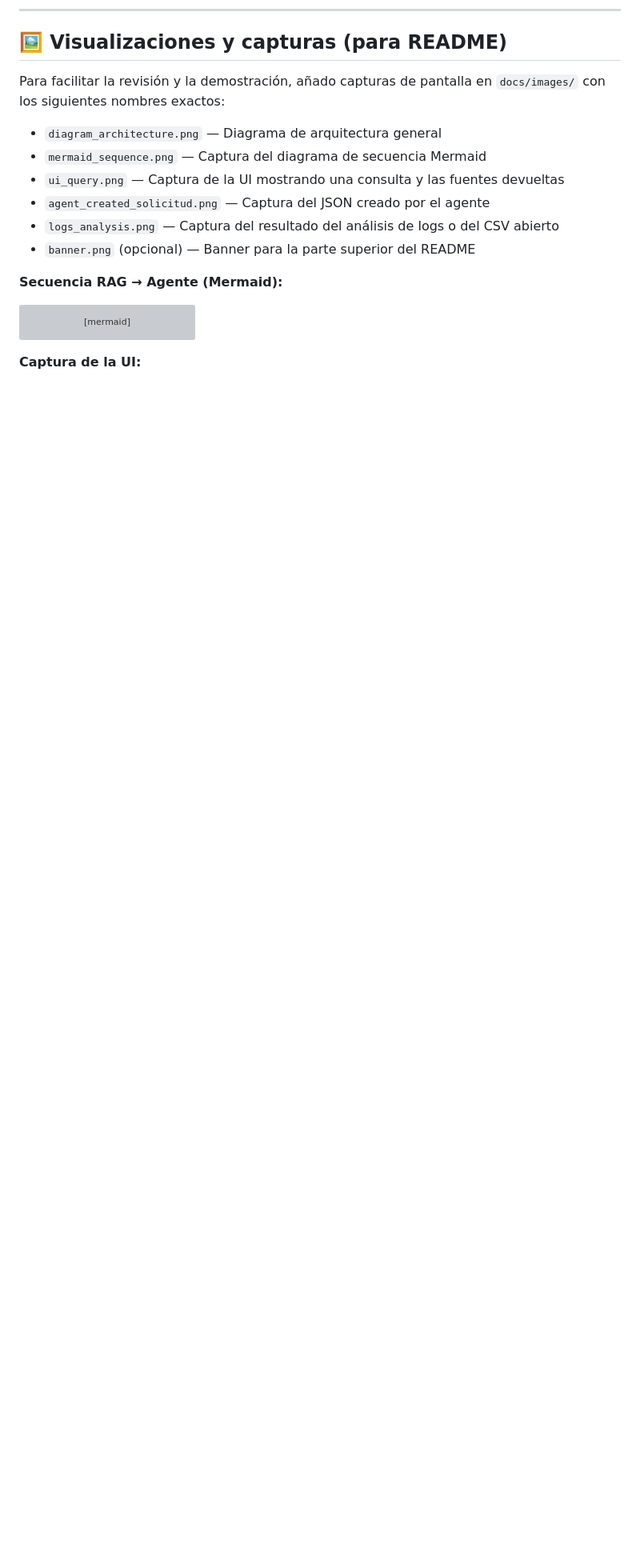
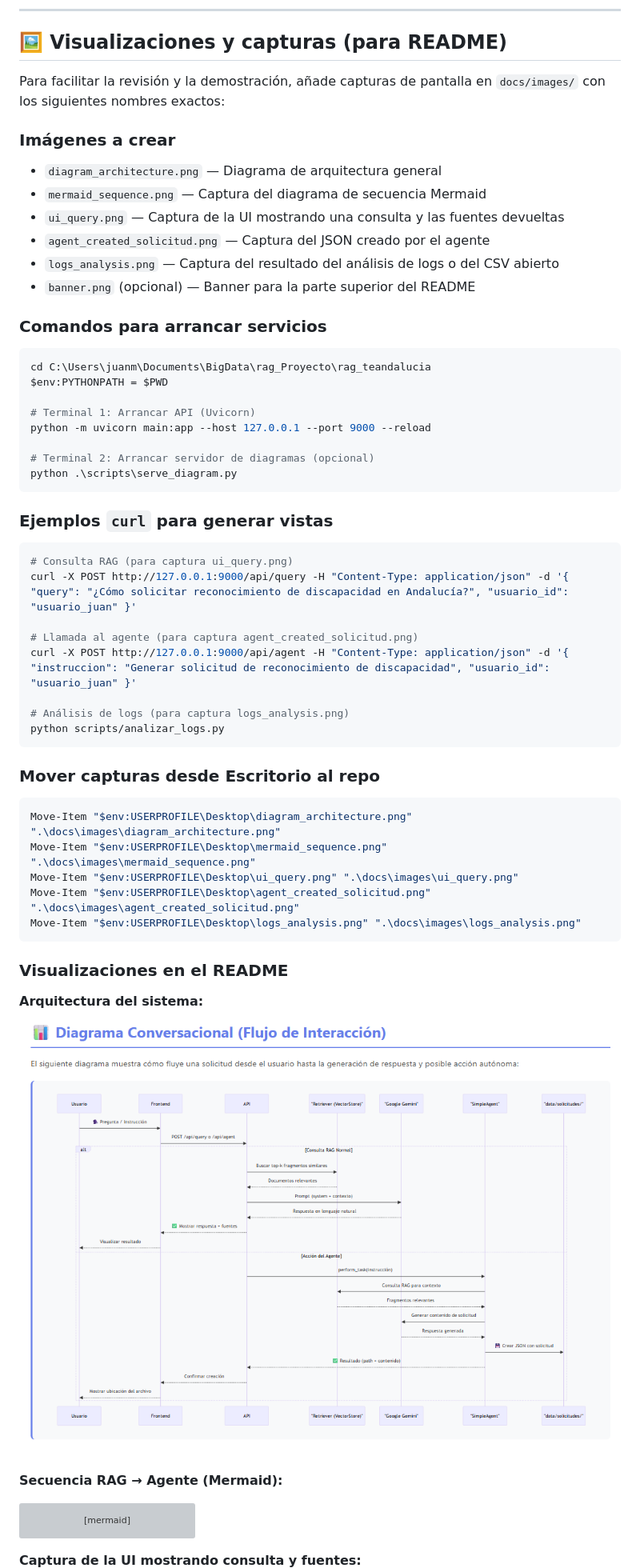
Before and after one commit to JuanmiiVg/asistente-rag-tea-andalucia, a Markdown page: README.md, the part around the change printed below. Shown: that part at 80% size. Drawn GitHub-style; blank space fills up the shorter version; grey boxes are pictures that could not be loaded.

Commit message:
Fotos nuevas

````diff
--- a/README.md
+++ b/README.md
@@ -124,7 +124,9 @@ python .\scripts\serve_diagram.py
 
 ## 🖼️ Visualizaciones y capturas (para README)
 
-Para facilitar la revisión y la demostración, añado capturas de pantalla en `docs/images/` con los siguientes nombres exactos:
+Para facilitar la revisión y la demostración, añade capturas de pantalla en `docs/images/` con los siguientes nombres exactos:
+
+### Imágenes a crear
 
 - `diagram_architecture.png` — Diagrama de arquitectura general
 - `mermaid_sequence.png` — Captura del diagrama de secuencia Mermaid
@@ -132,6 +134,47 @@ Para facilitar la revisión y la demostración, añado capturas de pantalla en `
 - `agent_created_solicitud.png` — Captura del JSON creado por el agente
 - `logs_analysis.png` — Captura del resultado del análisis de logs o del CSV abierto
 - `banner.png` (opcional) — Banner para la parte superior del README
+
+### Comandos para arrancar servicios
+
+```powershell
+cd C:\Users\juanm\Documents\BigData\rag_Proyecto\rag_teandalucia
+$env:PYTHONPATH = $PWD
+
+# Terminal 1: Arrancar API (Uvicorn)
+python -m uvicorn main:app --host 127.0.0.1 --port 9000 --reload
+
+# Terminal 2: Arrancar servidor de diagramas (opcional)
+python .\scripts\serve_diagram.py
+```
+
+### Ejemplos `curl` para generar vistas
+
+```powershell
+# Consulta RAG (para captura ui_query.png)
+curl -X POST http://127.0.0.1:9000/api/query -H "Content-Type: application/json" -d '{ "query": "¿Cómo solicitar reconocimiento de discapacidad en Andalucía?", "usuario_id": "usuario_juan" }'
+
+# Llamada al agente (para captura agent_created_solicitud.png)
+curl -X POST http://127.0.0.1:9000/api/agent -H "Content-Type: application/json" -d '{ "instruccion": "Generar solicitud de reconocimiento de discapacidad", "usuario_id": "usuario_juan" }'
+
+# Análisis de logs (para captura logs_analysis.png)
+python scripts/analizar_logs.py
+```
+
+### Mover capturas desde Escritorio al repo
+
+```powershell
+Move-Item "$env:USERPROFILE\Desktop\diagram_architecture.png" ".\docs\images\diagram_architecture.png"
+Move-Item "$env:USERPROFILE\Desktop\mermaid_sequence.png" ".\docs\images\mermaid_sequence.png"
+Move-Item "$env:USERPROFILE\Desktop\ui_query.png" ".\docs\images\ui_query.png"
+Move-Item "$env:USERPROFILE\Desktop\agent_created_solicitud.png" ".\docs\images\agent_created_solicitud.png"
+Move-Item "$env:USERPROFILE\Desktop\logs_analysis.png" ".\docs\images\logs_analysis.png"
+```
+
+### Visualizaciones en el README
+
+**Arquitectura del sistema:**
+![Arquitectura](docs/images/diagram_architecture.png)
 
 **Secuencia RAG → Agente (Mermaid):**
 ```mermaid
@@ -152,6 +195,6 @@ sequenceDiagram
   A-->>API: Ruta del archivo creado
 ```
 
-**Captura de la UI:**
+**Captura de la UI mostrando consulta y fuentes:**
 ![Consulta en la UI](docs/images/ui_query.png)
 
````
Also changed, not shown: other parts of README.md (+7 -2 lines).
